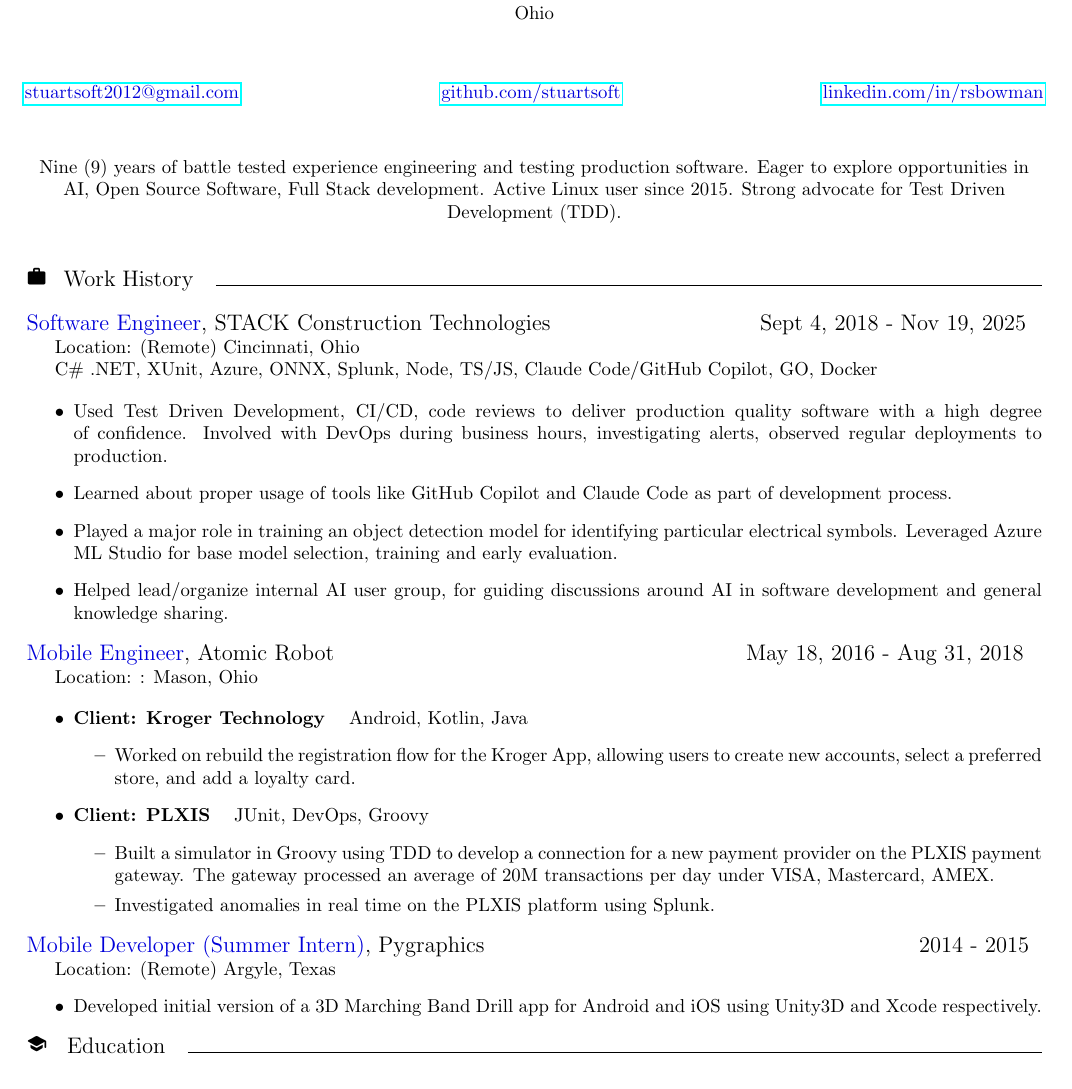
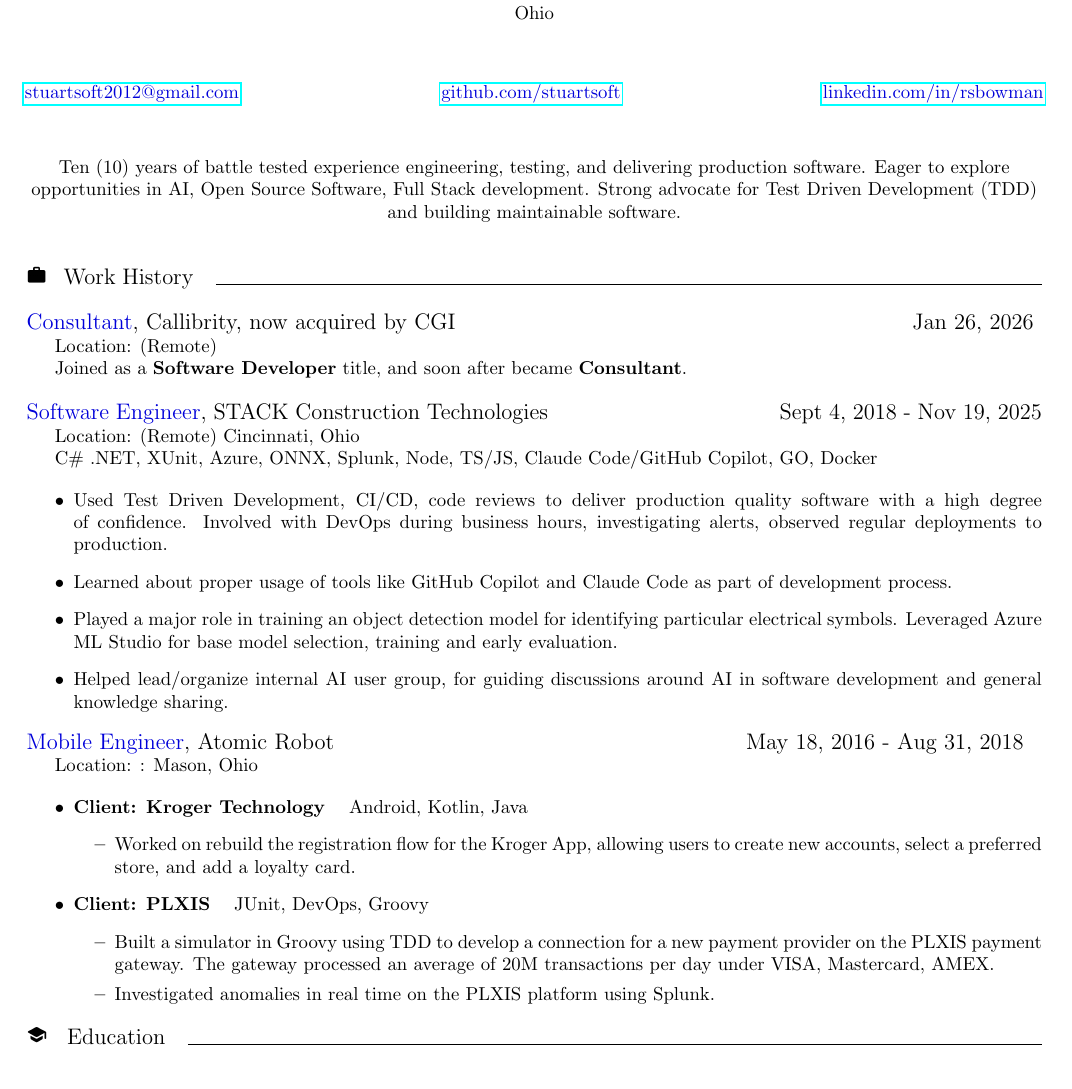
Before and after one commit to stuartsoft/about, a LaTeX document (src/main_document.tex, which reads src/summary.tex, src/work.tex): part of the page, cut so that both start at the same text. Compiled offline with pdfLaTeX.

Commit message:
Updated resume

```diff
--- a/src/summary.tex
+++ b/src/summary.tex
@@ -1,7 +1,7 @@
 \vspace{1pc}
 
 \begin{center}
-	\noindent Nine (9) years of battle tested experience engineering and testing production software. Eager to explore opportunities in AI, Open Source Software, Full Stack development. Active Linux user since 2015. Strong advocate for Test Driven Development (TDD).
+	\noindent Ten (10) years of battle tested experience engineering, testing, and delivering production software. Eager to explore opportunities in AI, Open Source Software, Full Stack development. Strong advocate for Test Driven Development (TDD) and building maintainable software.
 
 \end{center}
 \vspace{1pc}
--- a/src/work.tex
+++ b/src/work.tex
@@ -2,7 +2,15 @@
 
 \vspace{1pc}
 
-\noindent{\large {\secondaryColor Software Engineer}, STACK Construction Technologies \hspace{9pc}Sept 4, 2018 - Nov 19, 2025}
+\noindent{\large {\secondaryColor Consultant}, Callibrity, now acquired by CGI \hspace{20pc}Jan 26, 2026}
+
+Location: (Remote)
+
+Joined as a \textbf{Software Developer} title, and soon after became \textbf{Consultant}.
+
+\vspace{1pc}
+
+\noindent{\large {\secondaryColor Software Engineer}, STACK Construction Technologies \hspace{10pc}Sept 4, 2018 - Nov 19, 2025}
 
 Location: (Remote) Cincinnati, Ohio
 
@@ -32,10 +40,3 @@
 	\end{itemize}
 
 \end{itemize}
-
-\noindent{\large {\secondaryColor Mobile Developer (Summer Intern)}, Pygraphics\hspace{19pc} 2014 - 2015}
-
-Location: (Remote) Argyle, Texas
-\begin{itemize}
-	\item Developed initial version of a 3D Marching Band Drill app for Android and iOS using Unity3D and Xcode respectively.
-\end{itemize}
```
Also changed, not shown: rsb_resume.pdf.
